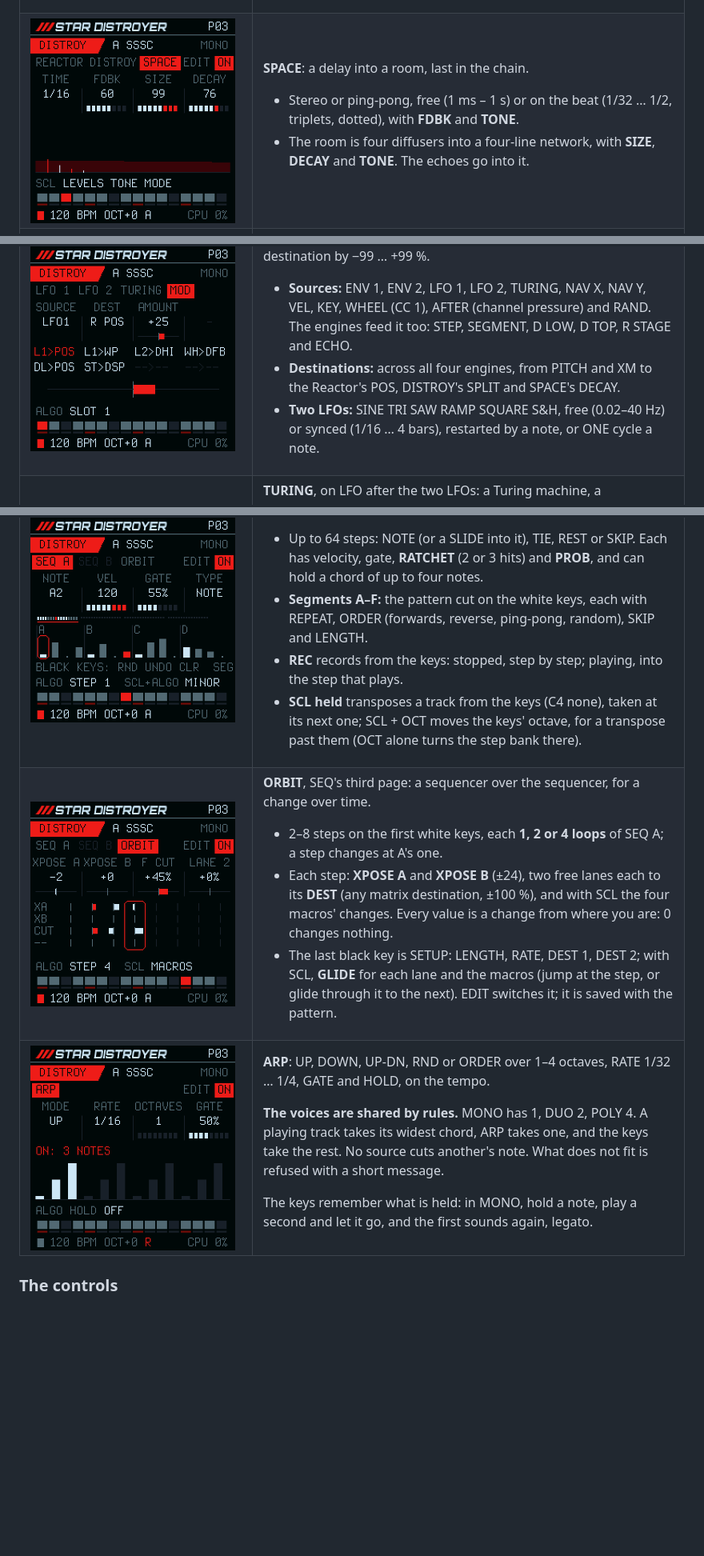
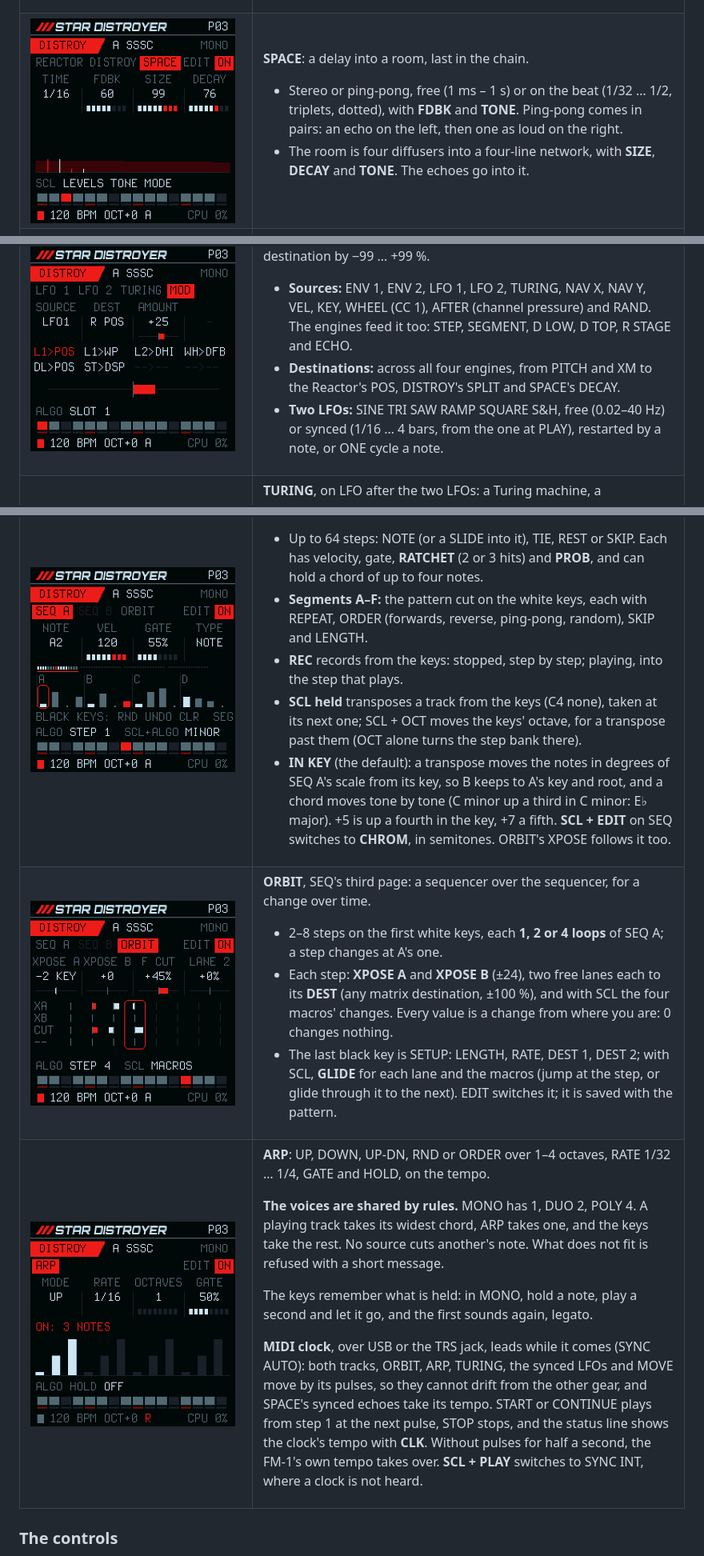
Before and after one commit to joakimskurk/fm1stardistroyer, a Markdown page: README.md, 3 parts joined by grey strips. Shown at 80% size. Drawn GitHub-style; pictures changed too: docs/readme/screen_orbit.png, docs/readme/screen_space.png; blank space fills up the shorter version.

```diff
--- a/README.md
+++ b/README.md
@@ -90,6 +90,7 @@ arpeggiator. 29 patches come with it, and 32 places of your own.
 
 **SPACE**: a delay into a room, last in the chain.
 - Stereo or ping-pong, free (1 ms – 1 s) or on the beat (1/32 … 1/2, triplets, dotted), with **FDBK** and **TONE**.
+  Ping-pong comes in pairs: an echo on the left, then one as loud on the right.
 - The room is four diffusers into a four-line network, with **SIZE**, **DECAY** and **TONE**. The echoes go into it.
 
 </td>
@@ -130,8 +131,8 @@ arpeggiator. 29 patches come with it, and 32 places of your own.
 - **Sources:** ENV 1, ENV 2, LFO 1, LFO 2, TURING, NAV X, NAV Y, VEL, KEY, WHEEL (CC 1), AFTER (channel pressure) and
   RAND. The engines feed it too: STEP, SEGMENT, D LOW, D TOP, R STAGE and ECHO.
 - **Destinations:** across all four engines, from PITCH and XM to the Reactor's POS, DISTROY's SPLIT and SPACE's DECAY.
-- **Two LFOs:** SINE TRI SAW RAMP SQUARE S&H, free (0.02–40 Hz) or synced (1/16 … 4 bars), restarted by a note, or
-  ONE cycle a note.
+- **Two LFOs:** SINE TRI SAW RAMP SQUARE S&H, free (0.02–40 Hz) or synced (1/16 … 4 bars, from the one at PLAY),
+  restarted by a note, or ONE cycle a note.
 
 </td>
 </tr>
@@ -165,6 +166,9 @@ arpeggiator. 29 patches come with it, and 32 places of your own.
 - **REC** records from the keys: stopped, step by step; playing, into the step that plays.
 - **SCL held** transposes a track from the keys (C4 none), taken at its next one; SCL + OCT moves the keys' octave,
   for a transpose past them (OCT alone turns the step bank there).
+- **IN KEY** (the default): a transpose moves the notes in degrees of SEQ A's scale from its key, so B keeps to A's
+  key and root, and a chord moves tone by tone (C minor up a third in C minor: E♭ major). +5 is up a fourth in the
+  key, +7 a fifth. **SCL + EDIT** on SEQ switches to **CHROM**, in semitones. ORBIT's XPOSE follows it too.
 
 </td>
 </tr>
@@ -193,6 +197,12 @@ and the keys take the rest. No source cuts another's note. What does not fit is
 The keys remember what is held: in MONO, hold a note, play a second and let it go, and the first sounds again,
 legato.
 
+**MIDI clock**, over USB or the TRS jack, leads while it comes (SYNC AUTO): both tracks, ORBIT, ARP, TURING, the
+synced LFOs and MOVE move by its pulses, so they cannot drift from the other gear, and SPACE's synced echoes take its
+tempo. START or CONTINUE plays from step 1 at the next pulse, STOP stops, and the status line shows the clock's tempo
+with **CLK**. Without pulses for half a second, the FM-1's own tempo takes over. **SCL + PLAY** switches to SYNC INT,
+where a clock is not heard.
+
 </td>
 </tr>
 </table>
```
Also changed, not shown: other parts of README.md (+3 -3 lines), docs/sd/Star_Distroyer_FM1_Sequencer_Plan_v0.2.md (+26 -1 lines), docs/sd/Star_Distroyer_FM1_Sound_Plan_v0.1.md (+4 -1 lines), docs/readme/screen_lfo.png, docs/readme/screen_reactor.png, 7 other files.
